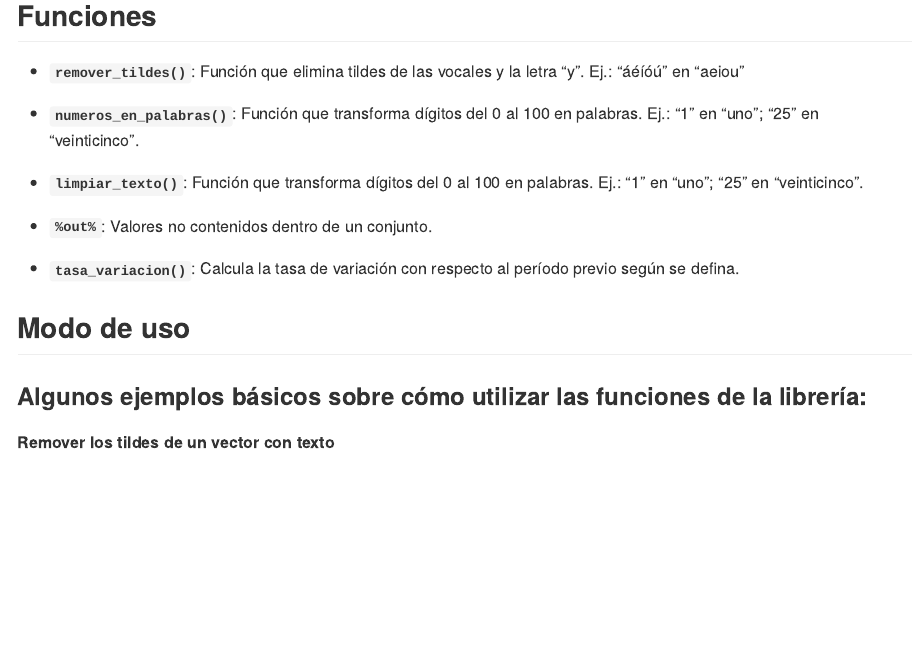
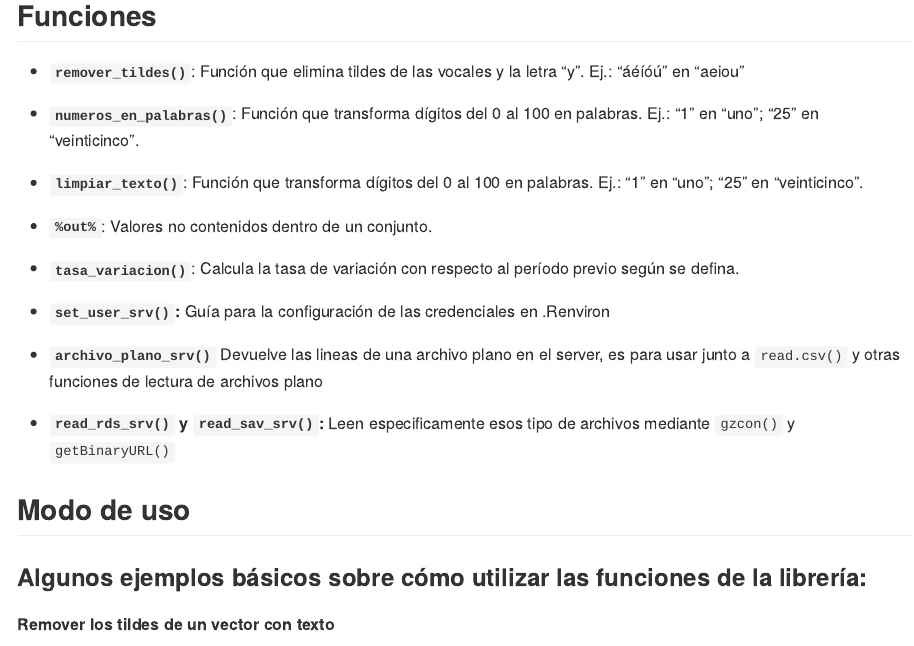
Before and after one commit to dnme-minturdep/herramientas, an R Markdown document (README.Rmd): the page in a window 1100 px wide, from 390 px down. The pictures show the output file README.md that the author committed with the source, drawn offline in the style of GitHub; long lines of code are wrapped.

Commit message:
update README

```diff
--- a/README.Rmd
+++ b/README.Rmd
@@ -46,6 +46,12 @@ devtools::install_github("d4t4tur/herramientas")
 
 -   **`tasa_variacion()`**: Calcula la tasa de variación con respecto al período previo según se defina.
 
+-   **`set_user_srv()`:**  Guía para la configuración de las credenciales en .Renviron
+
+-   **`archivo_plano_srv()`** Devuelve las lineas de una archivo plano en el server, es para usar junto a `read.csv()` y otras funciones de lectura de archivos plano
+
+-   **`read_rds_srv()` y `read_sav_srv()`:** Leen especificamente esos tipo de archivos mediante `gzcon()` y `getBinaryURL()`
+
 
 
 ## Modo de uso
```
Also changed, not shown: README.md.
